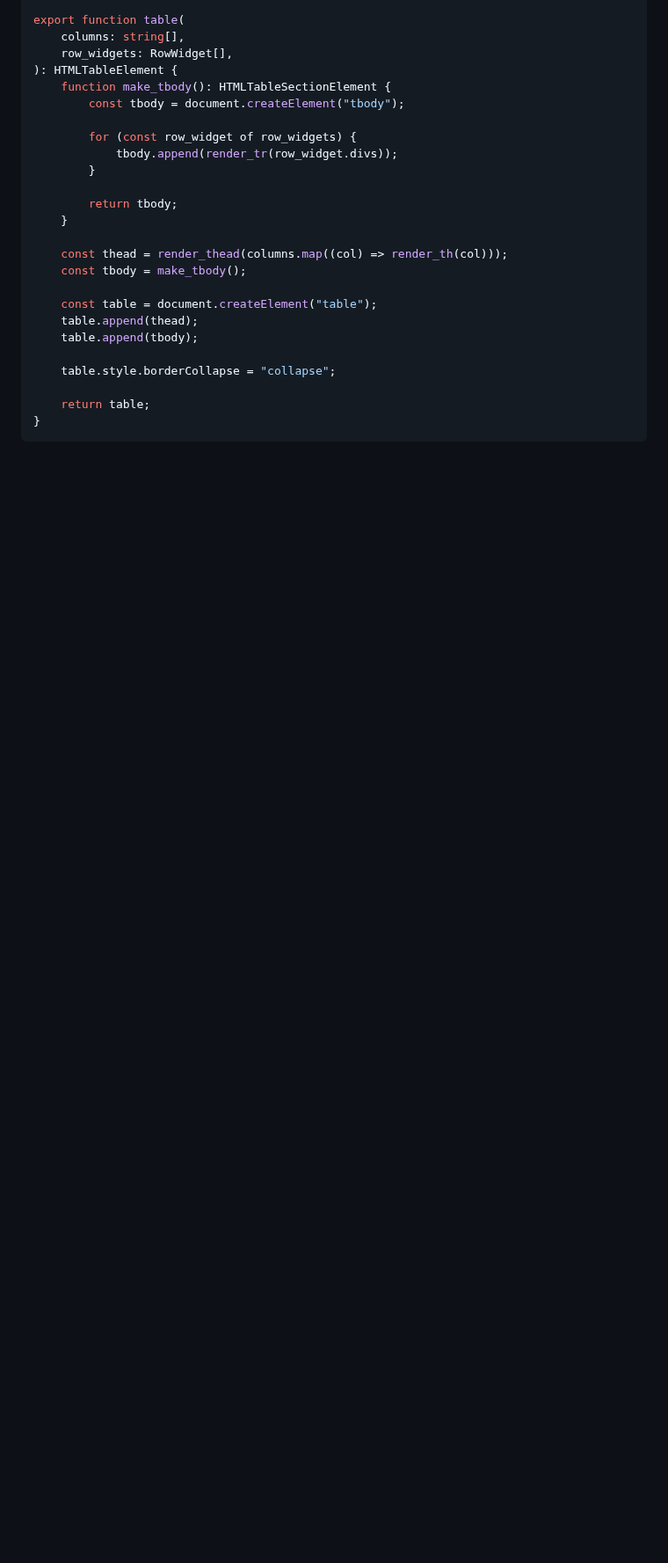
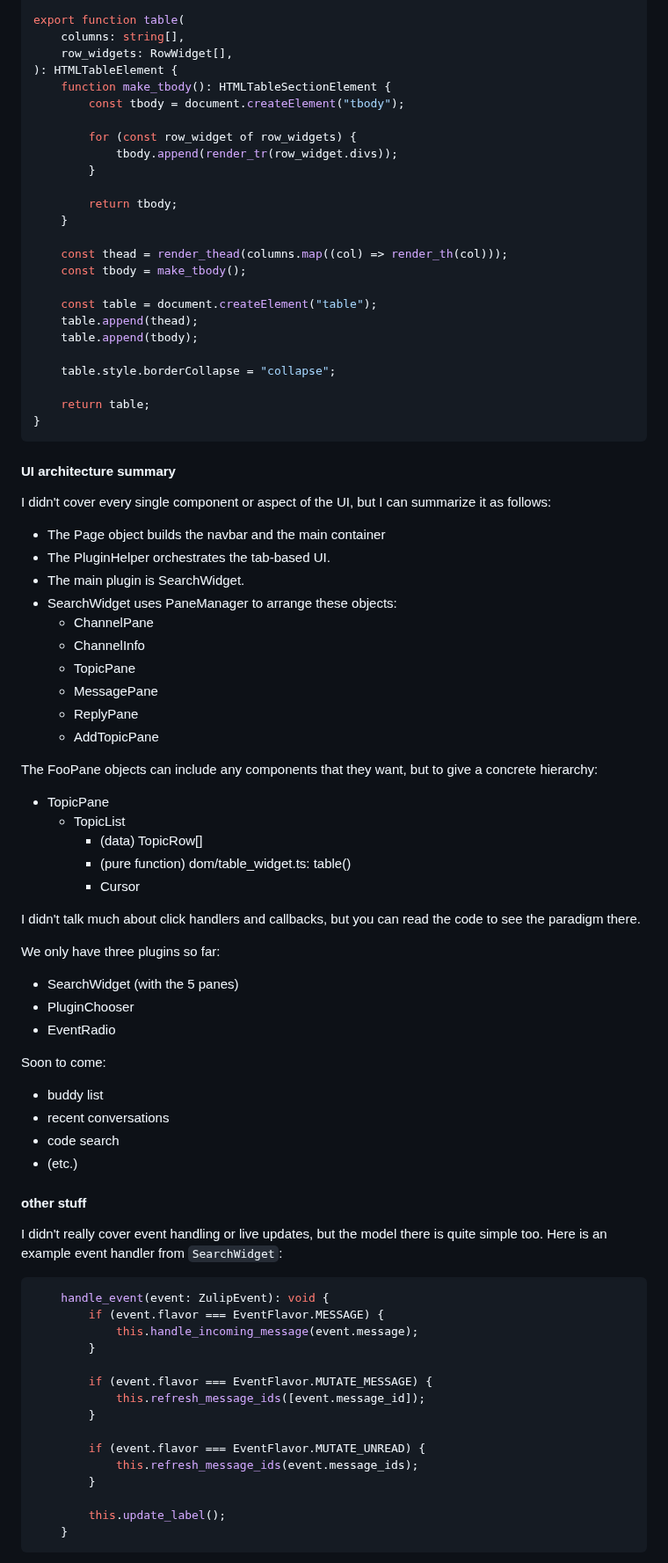
Before and after one commit to showell/showell.github.io, a Markdown page: blog.md, the part around one of its changes. Shown at 88% size. Drawn GitHub-style; blank space fills up the shorter version.

````diff
--- a/blog.md
+++ b/blog.md
@@ -914,3 +914,68 @@ export function table(
 }
 ```
 
+#### UI architecture summary
+
+I didn't cover every single component or aspect of the UI,
+but I can summarize it as follows:
+
+* The Page object builds the navbar and the main container
+* The PluginHelper orchestrates the tab-based UI.
+* The main plugin is SearchWidget.
+* SearchWidget uses PaneManager to arrange these objects:
+    * ChannelPane
+    * ChannelInfo
+    * TopicPane
+    * MessagePane
+    * ReplyPane
+    * AddTopicPane
+
+The FooPane objects can include any components that they
+want, but to give a concrete hierarchy:
+
+* TopicPane
+    * TopicList
+        * (data) TopicRow[]
+        * (pure function) dom/table_widget.ts: table()
+        * Cursor
+
+I didn't talk much about click handlers and callbacks, but
+you can read the code to see the paradigm there.
+
+We only have three plugins so far:
+
+* SearchWidget (with the 5 panes)
+* PluginChooser
+* EventRadio
+
+Soon to come:
+
+* buddy list
+* recent conversations
+* code search
+* (etc.)
+
+#### other stuff
+
+I didn't really cover event handling or live updates, but
+the model there is quite simple too.  Here is an example
+event handler from `SearchWidget`:
+
+``` ts
+    handle_event(event: ZulipEvent): void {
+        if (event.flavor === EventFlavor.MESSAGE) {
+            this.handle_incoming_message(event.message);
+        }
+
+        if (event.flavor === EventFlavor.MUTATE_MESSAGE) {
+            this.refresh_message_ids([event.message_id]);
+        }
+
+        if (event.flavor === EventFlavor.MUTATE_UNREAD) {
+            this.refresh_message_ids(event.message_ids);
+        }
+
+        this.update_label();
+    }
+```
+
````
Also changed, not shown: other parts of blog.md (+75 -0 lines).
